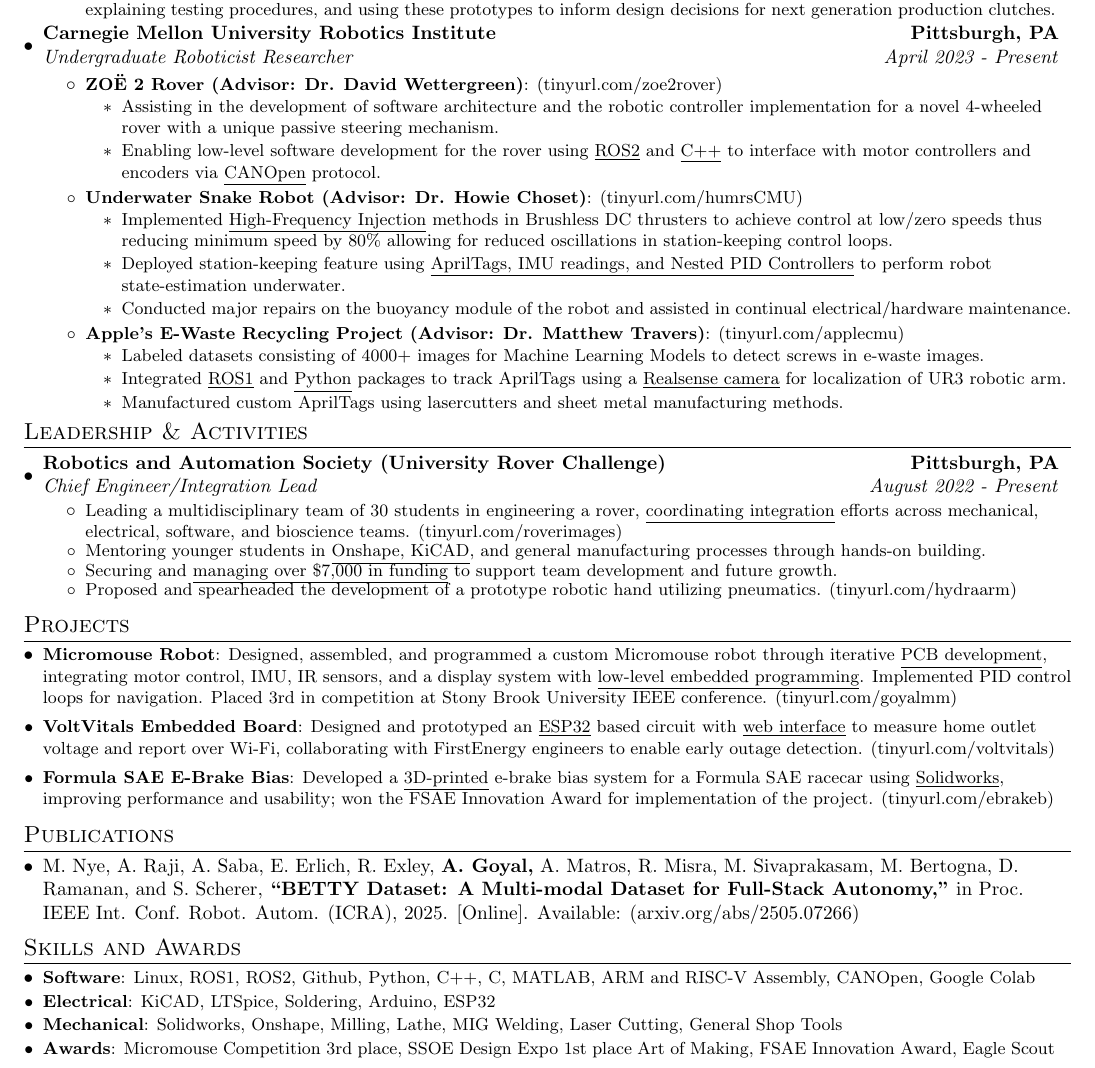
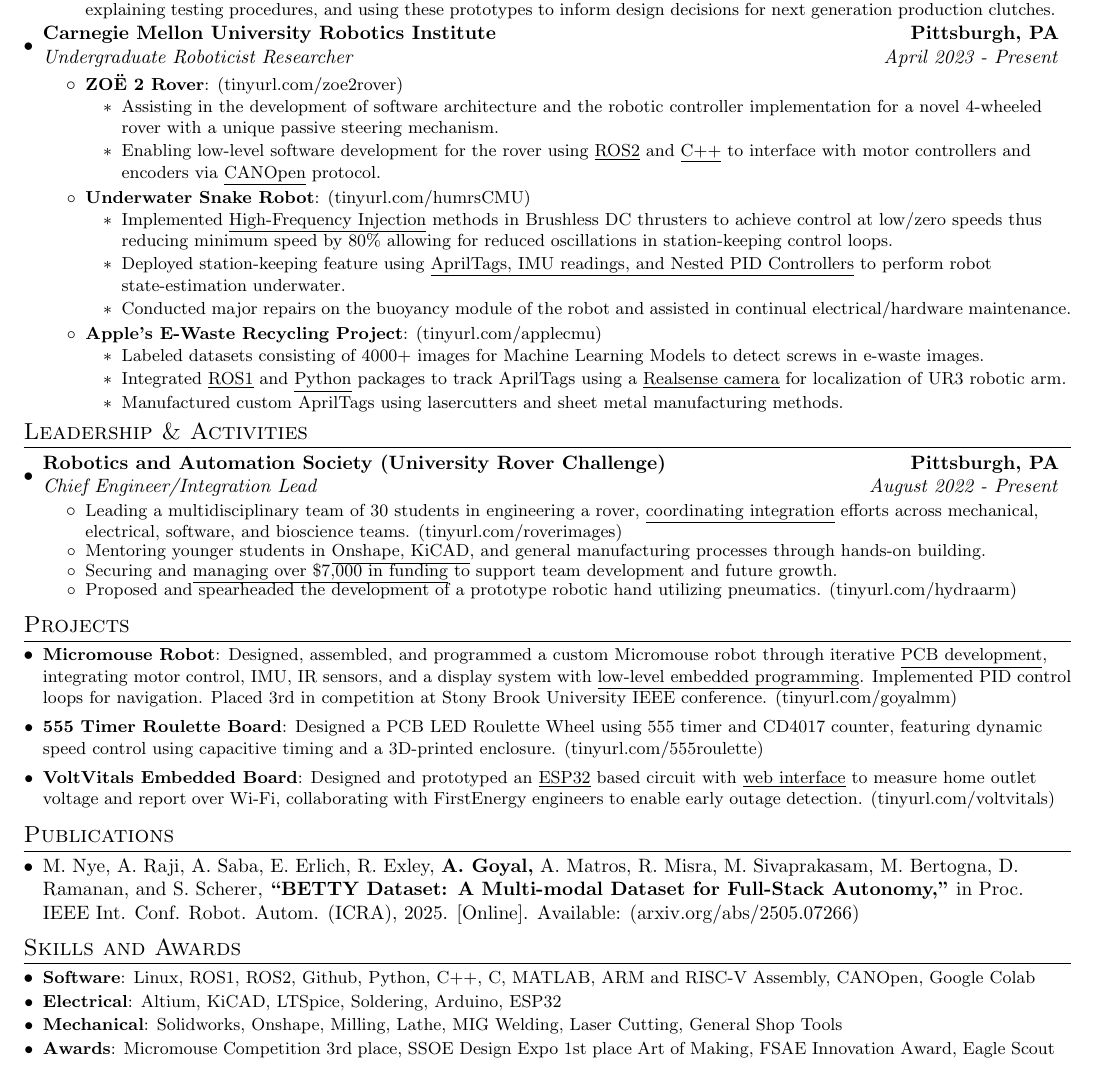
Before and after one commit to Aragya1642/Aragya_Resume, a LaTeX document (main.tex): part of the page, cut so that both start at the same text. Compiled offline with pdfLaTeX.

Commit message:
This is solid for actual job applications

```diff
--- a/main.tex
+++ b/main.tex
@@ -133,20 +133,20 @@
             {Carnegie Mellon University Robotics Institute}{Pittsburgh, PA}
             {Undergraduate Roboticist Researcher}{April 2023 -  Present}
             \resumeItemListStart
-                \resumeItem{ZOË 2 Rover (Advisor: Dr. David Wettergreen)}{\myLink{tinyurl.com/zoe2rover}}
+                \resumeItem{ZOË 2 Rover}{\myLink{tinyurl.com/zoe2rover}}
                     \begin{itemize}
                       \item Assisting in the development of software architecture and the robotic controller implementation for a novel 4-wheeled rover with a unique passive steering mechanism.
                       \item Enabling low-level software development for the rover using \underline{ROS2} and \underline{C++} to interface with motor controllers and encoders via \underline{CANOpen} protocol.
                       % \item Developed low-level software stack for the 2nd generation Zoë Rover set to conduct science in the Atacama Desert including \underline{CANopen} protocols via the \underline{ros\_canopen} package for \underline{ROS2} to communicate with encoders and motors.
                       % \item Conducted motor and motor controller datasheet specifications validation via physical testing.
                     \end{itemize}
-                \resumeItem{Underwater Snake Robot (Advisor: Dr. Howie Choset)}{\myLink{tinyurl.com/humrsCMU}}
+                \resumeItem{Underwater Snake Robot}{\myLink{tinyurl.com/humrsCMU}}
                     \begin{itemize}
                       \item Implemented \underline{High-Frequency Injection} methods in Brushless DC thrusters to achieve control at low/zero speeds thus reducing minimum speed by 80\% allowing for reduced oscillations in station-keeping control loops.
                       \item Deployed station-keeping feature using \underline{AprilTags, IMU readings, and Nested PID Controllers} to perform robot state-estimation underwater.
                       \item Conducted major repairs on the buoyancy module of the robot and assisted in continual electrical/hardware maintenance.
                     \end{itemize}
-                \resumeItem{Apple's E-Waste Recycling Project (Advisor: Dr. Matthew Travers)}{\myLink{tinyurl.com/applecmu}}
+                \resumeItem{Apple's E-Waste Recycling Project}{\myLink{tinyurl.com/applecmu}}
                     \begin{itemize}
                       \item Labeled datasets consisting of 4000+ images for Machine Learning Models to detect screws in e-waste images.
                       \item Integrated \underline{ROS1} and \underline{Python} packages to track AprilTags using a \underline{Realsense camera} for localization of UR3 robotic arm.
@@ -221,15 +221,15 @@
 %-----------TECHNICAL PROJECTS-----------------
 \section{Projects}
   \resumeSubHeadingListStart
-%     \resumeSubItem{555 Timer Roulette Board (KiCAD, Onshape, Circuit Design)}
-%     {Designed and built a PCB-based LED Roulette Wheel using a 555 timer and CD4017 counter, featuring dynamic speed control through capacitive timing, dip switch power control, and a custom 3D-printed enclosure for portability.\myLink{tinyurl.com/555roulette}}
-% \vspace{3pt}
+    \resumeSubItem{Micromouse Robot}
+    {Designed, assembled, and programmed a custom Micromouse robot through iterative \underline{PCB development}, integrating motor control, IMU, IR sensors, and a display system with \underline{low-level embedded programming}. Implemented PID control loops for navigation. Placed 3rd in competition at Stony Brook University IEEE conference. \myLink{tinyurl.com/goyalmm}}
+\vspace{3pt}
+    \resumeSubItem{555 Timer Roulette Board} % Add skills: KiCAD, Onshape, and Circuit Design
+    {Designed a PCB LED Roulette Wheel using 555 timer and CD4017 counter, featuring dynamic speed control using capacitive timing and a 3D-printed enclosure. \myLink{tinyurl.com/555roulette}}
+\vspace{3pt}
 %     \resumeSubItem{Bop It Project (KiCAD, Onshape, Microcontrollers)}
 %     {Developed an interactive “Space Invaders Bop-It” reflex game using a bare ATmega328P chip, integrating analog inputs, audio-visual feedback, and custom embedded logic for randomized commands and progressively challenging gameplay. \myLink{tinyurl.com/spacebopit}}
 % \vspace{3pt}
-    \resumeSubItem{Micromouse Robot}
-    {Designed, assembled, and programmed a custom Micromouse robot through iterative \underline{PCB development}, integrating motor control, IMU, IR sensors, and a display system with \underline{low-level embedded programming}. Implemented PID control loops for navigation. Placed 3rd in competition at Stony Brook University IEEE conference. \myLink{tinyurl.com/goyalmm}}
-\vspace{3pt}
 %     \resumeSubItem{Trains Project (Systems and Software Engineering)}
 %     {\myLink{tinyurl.com/agtrain2025}}
 % \vspace{3pt}
@@ -248,9 +248,9 @@
 %     \resumeSubItem{Custom Cane (Human Centered Design, Solidworks)}
 %     {Designed and fabricated a Walker-Cane Fusion to increase bathrooms accessibility for wheelchair users. Won first place at the Senior Design Expo. \myLink{tinyurl.com/CustomCane}}
 % \vspace{3pt}
-    \resumeSubItem{Formula SAE E-Brake Bias}
-    {Developed a \underline{3D-printed} e-brake bias system for a Formula SAE racecar using \underline{Solidworks}, improving performance and usability; won the FSAE Innovation Award for implementation of the project. \myLink{tinyurl.com/ebrakeb}}
-\vspace{3pt}
+%     \resumeSubItem{Formula SAE E-Brake Bias}
+%     {Developed a \underline{3D-printed} e-brake bias system for a Formula SAE racecar using \underline{Solidworks}, improving performance and usability; won the FSAE Innovation Award for implementation of the project. \myLink{tinyurl.com/ebrakeb}}
+% \vspace{3pt}
 %     \resumeSubItem{Formula SAE Low-Cost Slip Angle Sensor (OpenCV, Raspberry Pi)}
 %     {Worked to design and code prototypes of sensors which would allow for validation of slip angle using mouse sensors, digital cameras, and IMU's.}
 % \vspace{3pt}
@@ -276,7 +276,7 @@
 \section{Skills and Awards}
 	  \resumeSubHeadingListStart
         \resumeSubItem{Software}{Linux, ROS1, ROS2, Github, Python, C++, C, MATLAB, ARM and RISC-V Assembly, CANOpen, Google Colab}
-        \resumeSubItem{Electrical}{KiCAD, LTSpice, Soldering, Arduino, ESP32}
+        \resumeSubItem{Electrical}{Altium, KiCAD, LTSpice, Soldering, Arduino, ESP32}
         \resumeSubItem{Mechanical}{Solidworks, Onshape, Milling, Lathe, MIG Welding, Laser Cutting, General Shop Tools}
         \resumeSubItem{Awards}{Micromouse Competition 3rd place, SSOE Design Expo 1st place Art of Making, FSAE Innovation Award, Eagle Scout}
     \resumeSubHeadingListEnd
```
Also changed, not shown: main.pdf.
